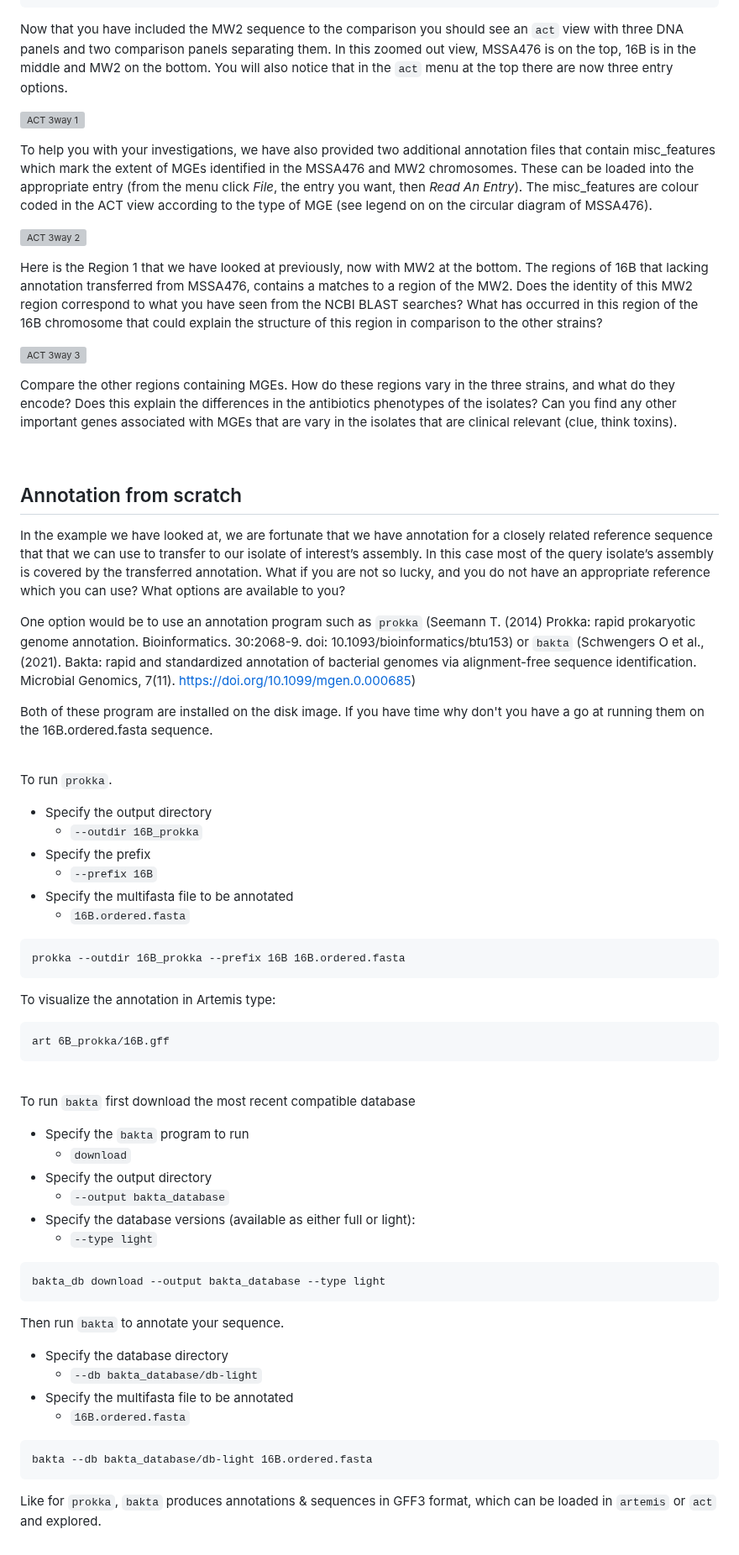
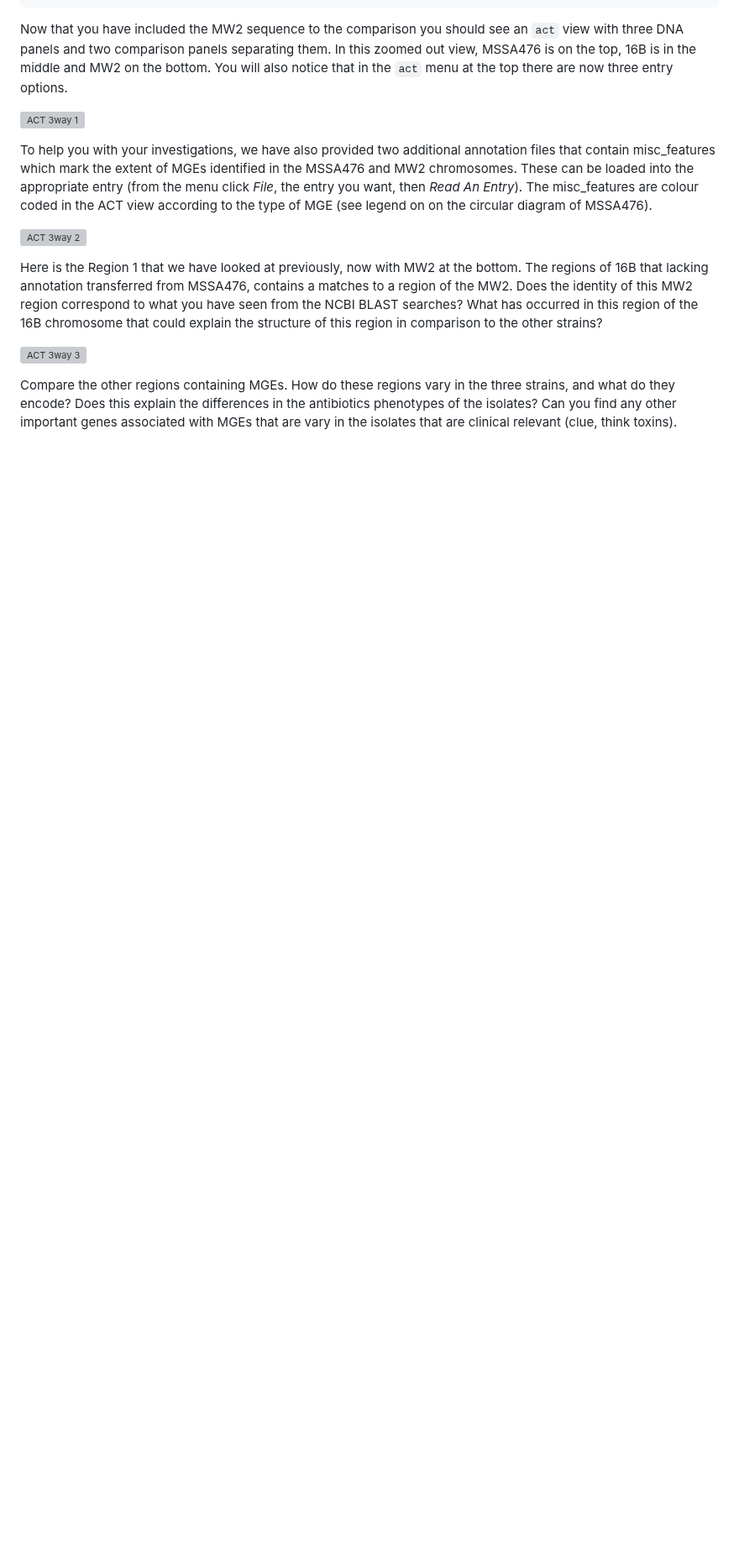
Before and after one commit to WCSCourses/GenEpiLAC2023, a Markdown page: Manuals/Assembly_method_comparison/Assembly_annotation.md, the part around one of its changes. Shown at 84% size. GitHub-like rendering; blank space fills up the shorter version; grey boxes are pictures that could not be loaded.

````diff
--- a/Manuals/Assembly_method_comparison/Assembly_annotation.md
+++ b/Manuals/Assembly_method_comparison/Assembly_annotation.md
@@ -901,69 +868,3 @@ Here is the Region 1 that we have looked at previously, now with MW2 at the bott
 Compare the other regions containing MGEs. How do these regions vary in the three strains, and what do they encode? Does this explain the differences in the antibiotics phenotypes of the isolates? Can you find any other important genes associated with MGEs that are vary in the isolates that are clinical relevant (clue, think toxins).
 
 <br>
-
-## Annotation from scratch
-
-In the example we have looked at, we are fortunate that we have annotation for a closely related reference sequence that that we can use to transfer to our isolate of interest’s assembly. In this case most of the query isolate’s assembly is covered by the transferred annotation. What if you are not so lucky, and you do not have an appropriate reference which you can use? What options are available to you?
-
-One option would be to use an annotation program such as `prokka` (Seemann T. (2014) Prokka: rapid prokaryotic genome annotation. Bioinformatics. 30:2068-9. doi: 10.1093/bioinformatics/btu153) or `bakta` (Schwengers O et al., (2021). Bakta: rapid and standardized annotation of bacterial genomes via alignment-free sequence identification. Microbial Genomics, 7(11). https://doi.org/10.1099/mgen.0.000685)
-
-Both of these program are installed on the disk image. If you have time why don't you have a go at running them on the 16B.ordered.fasta sequence.
-
-
-<br>
-
-
-To run `prokka`.
-
-- Specify the output directory
-    - `--outdir 16B_prokka`
-- Specify the prefix
-    - `--prefix 16B`
-- Specify the multifasta file to be annotated
-    - `16B.ordered.fasta`
-
-
-```
-prokka --outdir 16B_prokka --prefix 16B 16B.ordered.fasta
-```
-
-
-To visualize the annotation in Artemis type:
-
-
-```
-art 6B_prokka/16B.gff
-```
-
-<br>
-
-To run `bakta` first download the most recent compatible database
-
-
-- Specify the `bakta` program to run
-    - `download`
-- Specify the output directory
-    - `--output bakta_database`
-- Specify the database versions (available as either full or light):
-    - `--type light`
-
-
-```
-bakta_db download --output bakta_database --type light
-```
-
-
-Then run `bakta` to annotate your sequence.
-
-- Specify the database directory
-    - `--db bakta_database/db-light`
-- Specify the multifasta file to be annotated
-    - `16B.ordered.fasta`
-
-
-```
-bakta --db bakta_database/db-light 16B.ordered.fasta
-```
-
-Like for `prokka`, `bakta` produces annotations & sequences in GFF3 format, which can be loaded in `artemis` or `act` and explored.
````
Also changed, not shown: other parts of Manuals/Assembly_method_comparison/Assembly_annotation.md (+47 -80 lines).
